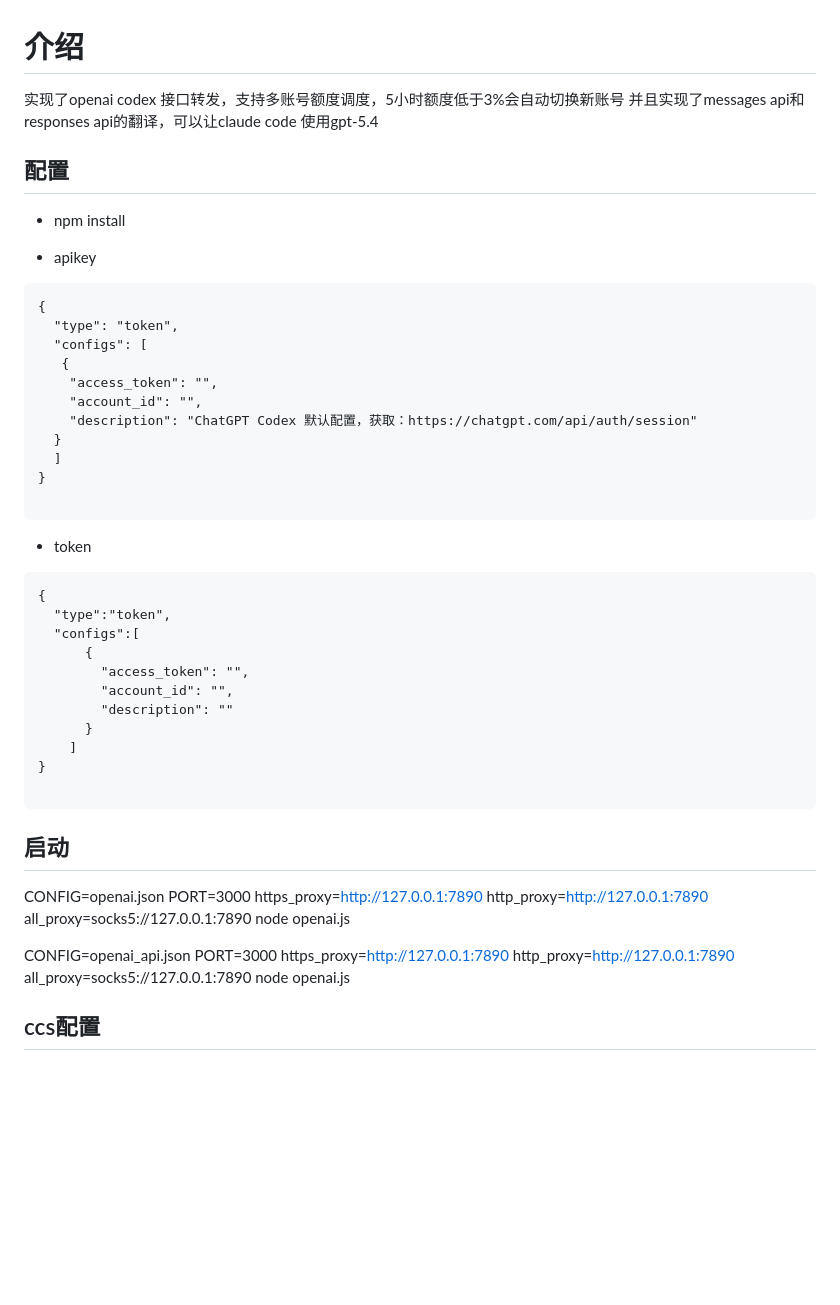
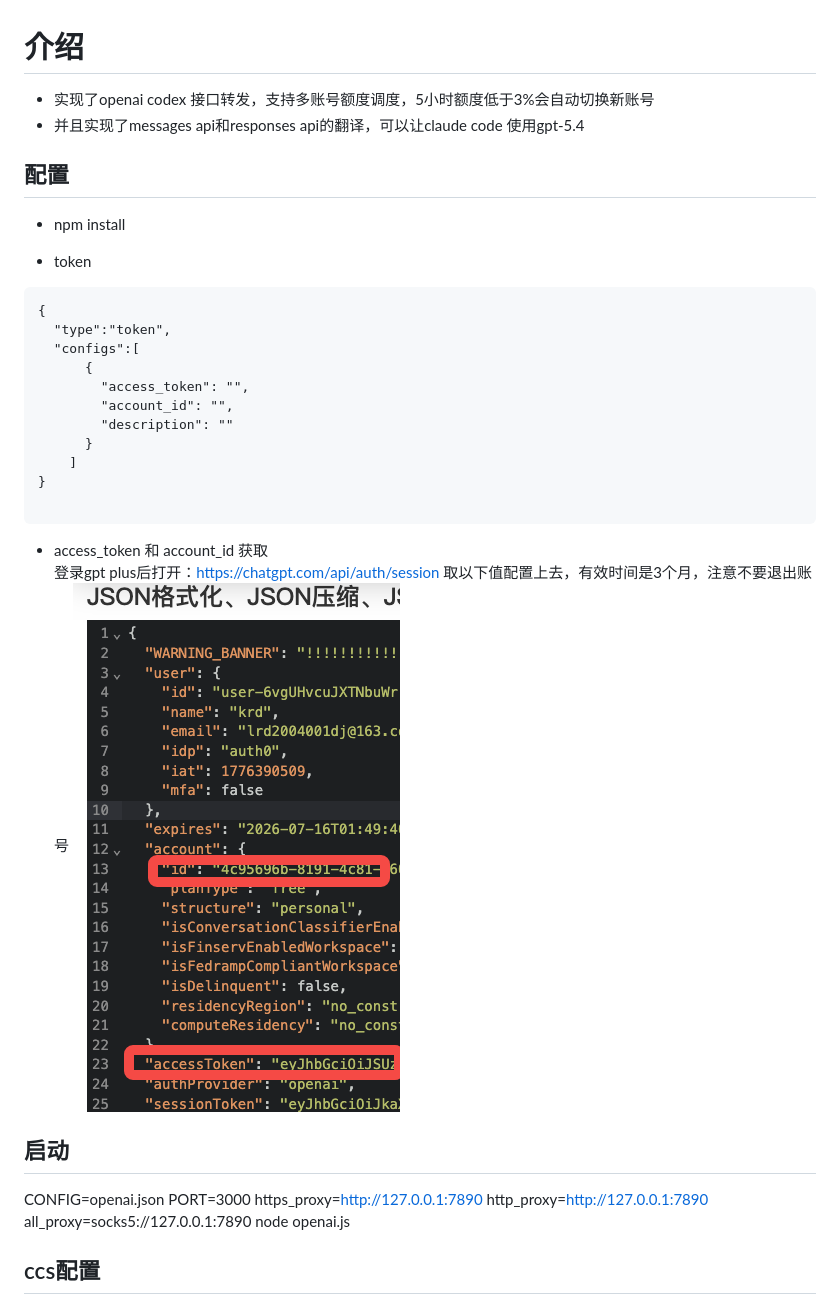
Before and after one commit to ccq18/airouter, a Markdown page: README.md, the part around the change. GitHub-like rendering; pictures changed too: img.png (added); blank space fills up the shorter version.

Commit message:
no message

````diff
--- a/README.md
+++ b/README.md
@@ -1,24 +1,11 @@
 # 介绍
-实现了openai codex 接口转发，支持多账号额度调度，5小时额度低于3%会自动切换新账号
-并且实现了messages api和responses api的翻译，可以让claude code 使用gpt-5.4
+- 实现了openai codex 接口转发，支持多账号额度调度，5小时额度低于3%会自动切换新账号
+- 并且实现了messages api和responses api的翻译，可以让claude code 使用gpt-5.4
 ## 配置
 - npm install
 
-- apikey
 
-```
-{
-  "type": "token",
-  "configs": [
-   {
-    "access_token": "",
-    "account_id": "",
-    "description": "ChatGPT Codex 默认配置，获取：https://chatgpt.com/api/auth/session"
-  }
-  ]
-}
 
-```
 
 - token
 ```
@@ -34,11 +21,14 @@
 }
 
 ```
+- access_token 和 account_id 获取
+登录gpt plus后打开：https://chatgpt.com/api/auth/session
+取以下值配置上去，有效时间是3个月，注意不要退出账号
+![img.png](img.png)
+
 
 ## 启动
 CONFIG=openai.json PORT=3000 https_proxy=http://127.0.0.1:7890 http_proxy=http://127.0.0.1:7890 all_proxy=socks5://127.0.0.1:7890 node openai.js
-
-CONFIG=openai_api.json PORT=3000 https_proxy=http://127.0.0.1:7890 http_proxy=http://127.0.0.1:7890 all_proxy=socks5://127.0.0.1:7890 node openai.js
 
 
 ## ccs配置
````
